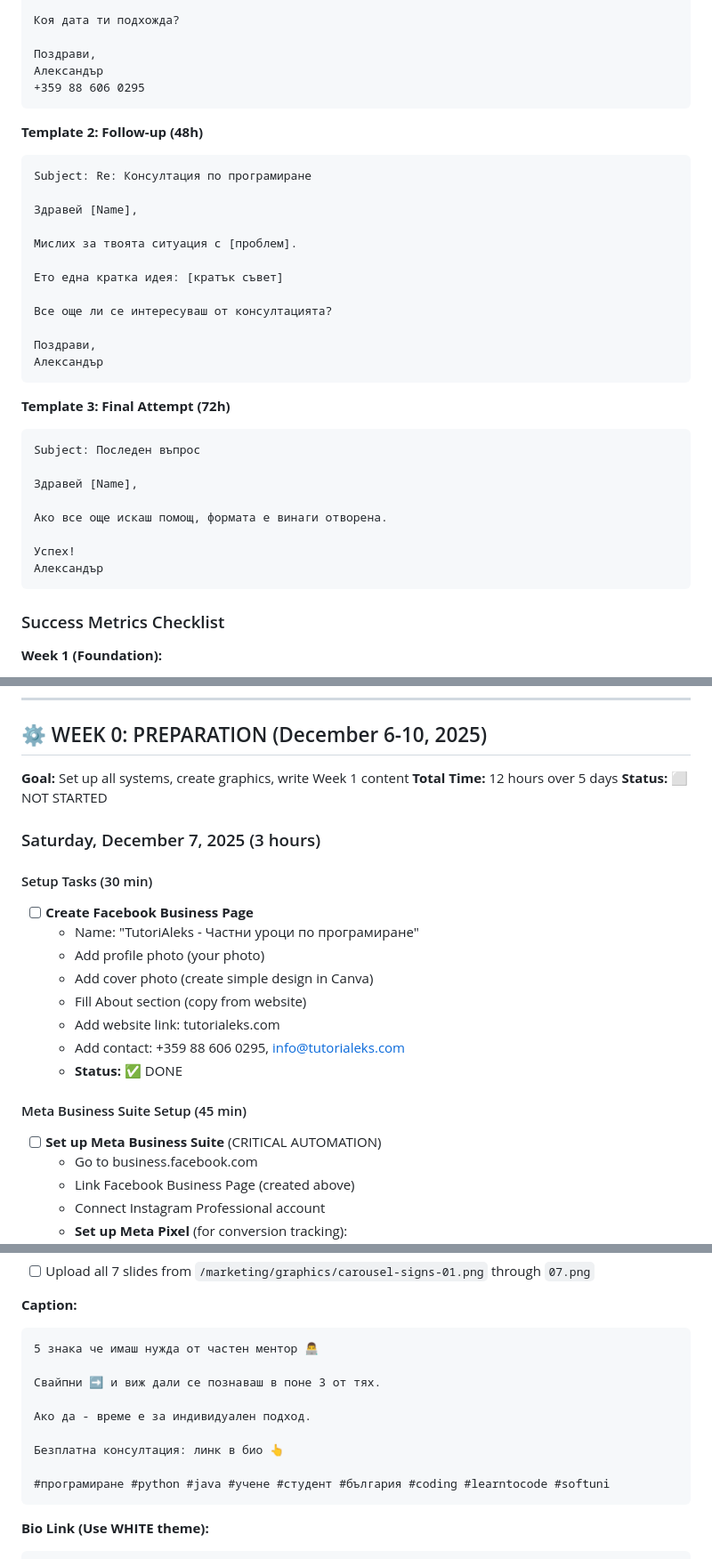
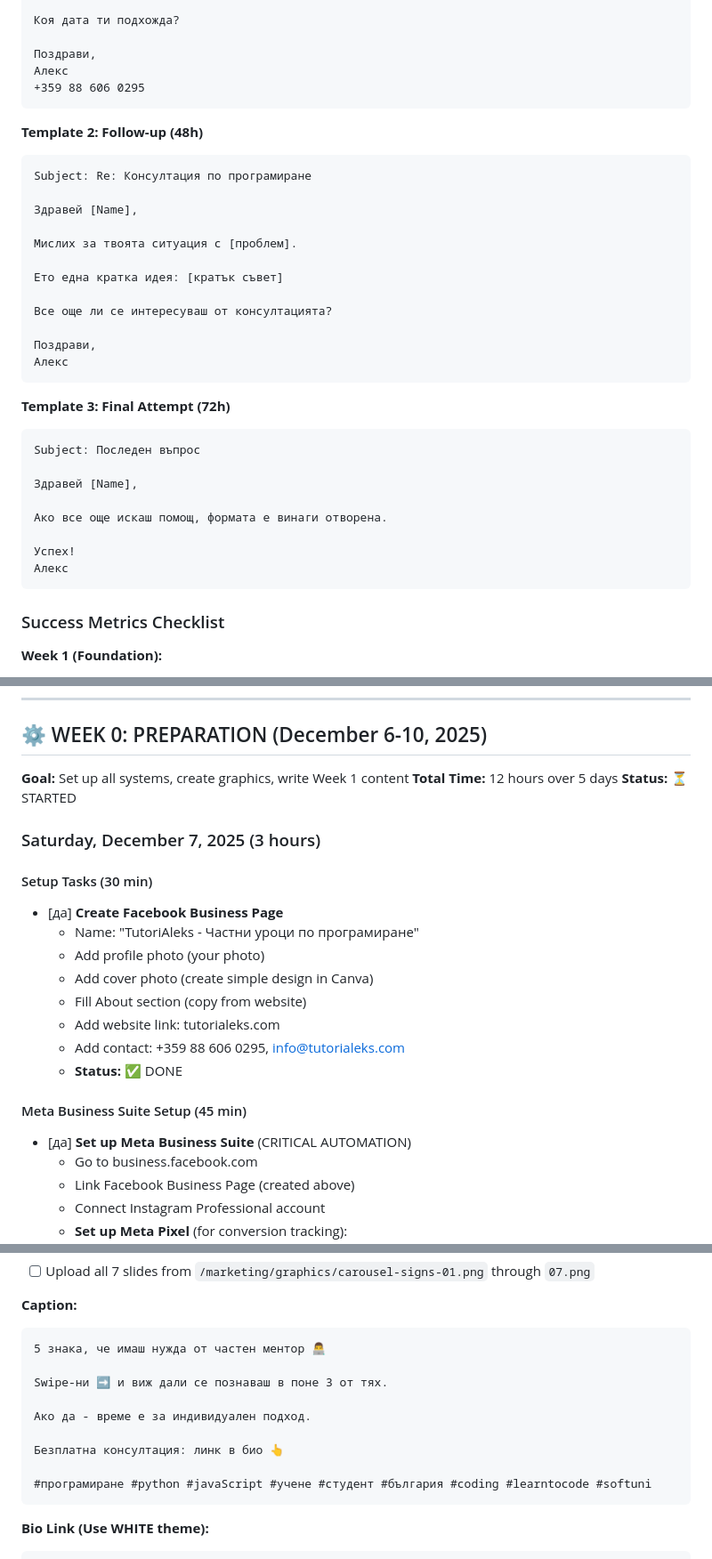
Before and after one commit to tutorialeks/tutorialeks.github.io, a Markdown page: marketing/00-MASTER-DAILY-PLAN.md, 3 parts joined by grey strips. Shown at 89% size. Drawn GitHub-style.

````diff
--- a/marketing/00-MASTER-DAILY-PLAN.md
+++ b/marketing/00-MASTER-DAILY-PLAN.md
@@ -156,7 +152,7 @@ Subject: Здравей [Name], готов съм да помогна с [про
 Коя дата ти подхожда?
 
 Поздрави,
-Александър
+Алекс
 +359 88 606 0295
 ```
 
@@ -173,7 +169,7 @@ Subject: Re: Консултация по програмиране
 Все още ли се интересуваш от консултацията?
 
 Поздрави,
-Александър
+Алекс
 ```
 
 **Template 3: Final Attempt (72h)**
@@ -185,7 +181,7 @@ Subject: Последен въпрос
 Ако все още искаш помощ, формата е винаги отворена.
 
 Успех!
-Александър
+Алекс
 ```
 
 ### Success Metrics Checklist
@@ -220,13 +216,13 @@ Subject: Последен въпрос
 
 **Goal:** Set up all systems, create graphics, write Week 1 content
 **Total Time:** 12 hours over 5 days
-**Status:** ⬜ NOT STARTED
+**Status:** ⏳ STARTED
 
 ### Saturday, December 7, 2025 (3 hours)
 
 #### Setup Tasks (30 min)
 
-- [ ] **Create Facebook Business Page**
+- [да] **Create Facebook Business Page**
   - Name: "TutoriAleks - Частни уроци по програмиране"
   - Add profile photo (your photo)
   - Add cover photo (create simple design in Canva)
@@ -237,7 +233,7 @@ Subject: Последен въпрос
 
 #### Meta Business Suite Setup (45 min)
 
-- [ ] **Set up Meta Business Suite** (CRITICAL AUTOMATION)
+- [да] **Set up Meta Business Suite** (CRITICAL AUTOMATION)
   - Go to business.facebook.com
   - Link Facebook Business Page (created above)
   - Connect Instagram Professional account
@@ -693,15 +681,15 @@ https://tutorialeks.com/bg/learners/white-theme/?utm_source=facebook&utm_medium=
 
 **Caption:**
 ```
-5 знака че имаш нужда от частен ментор 👨‍💻
-
-Свайпни ➡️ и виж дали се познаваш в поне 3 от тях.
+5 знака, че имаш нужда от частен ментор 👨‍💻
+
+Swipe-ни ➡️ и виж дали се познаваш в поне 3 от тях.
 
 Ако да - време е за индивидуален подход.
 
 Безплатна консултация: линк в био 👆
 
-#програмиране #python #java #учене #студент #българия #coding #learntocode #softuni
+#програмиране #python #javaScript #учене #студент #българия #coding #learntocode #softuni
 ```
 
 **Bio Link (Use WHITE theme):**
````
Also changed, not shown: other parts of marketing/00-MASTER-DAILY-PLAN.md (+53 -65 lines).
